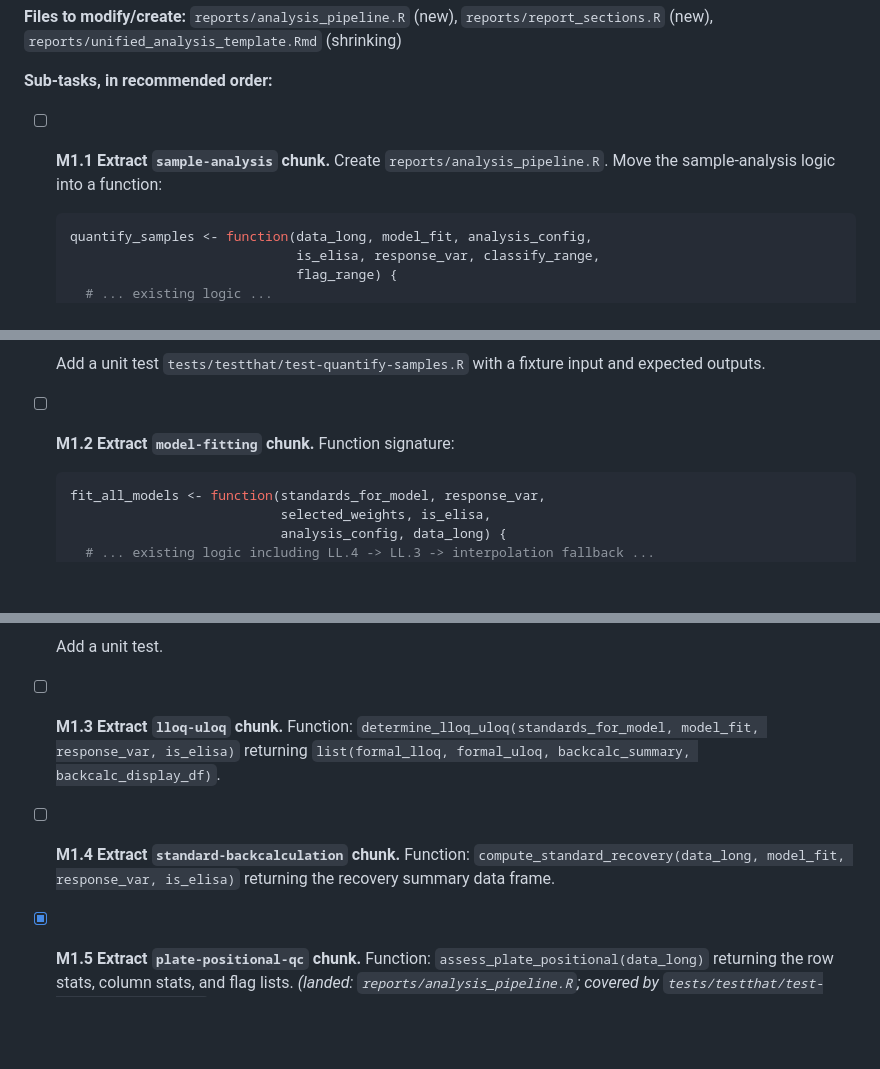
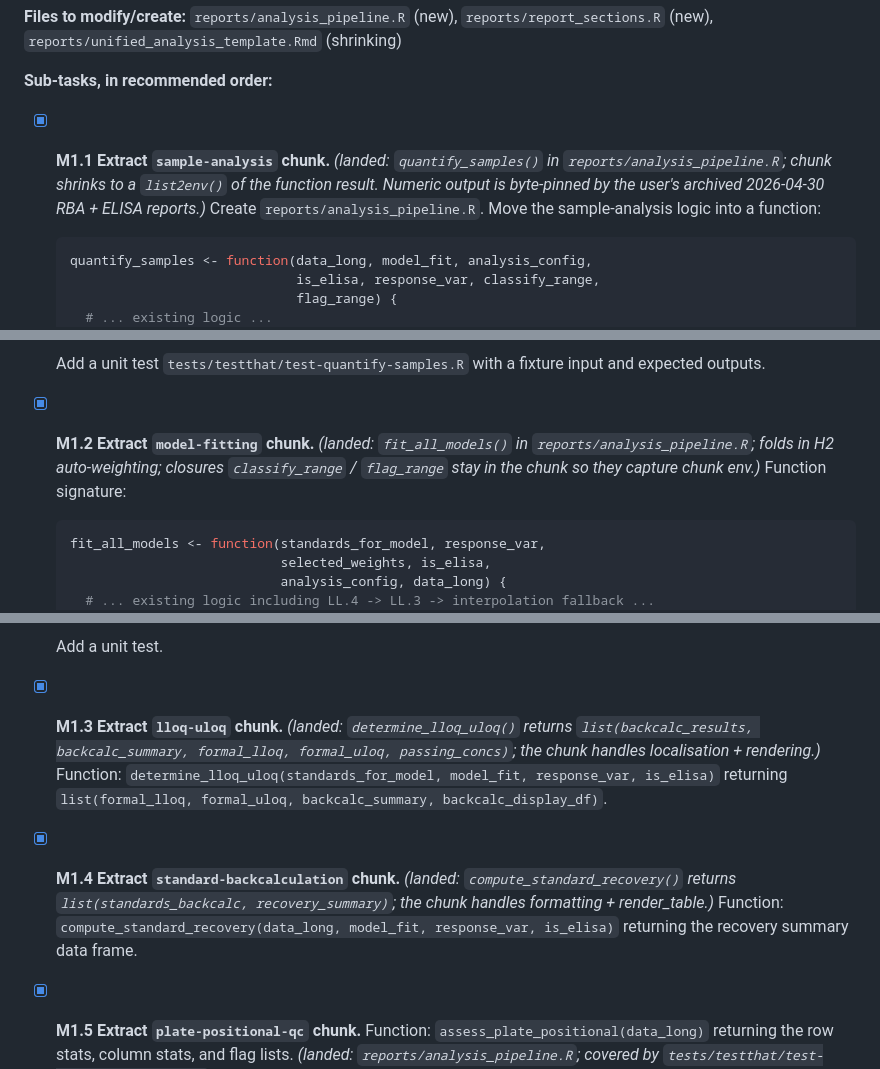
Before and after one commit to KristofM854/Shiny-App-Competitive-Bioassays, a Markdown page: IMPLEMENTATION_PLAN.md, 3 parts joined by grey strips. Rendered like a GitHub page; blank space fills up the shorter version.

Commit message:
plan: mark M1.1-M1.4 done
Flips the four checkboxes I missed in the previous commit and adds a
one-line "landed" annotation under each so the change list explains
exactly where the function lives and what it returns.

https://claude.ai/code/session_018jWwzB2BQjseDsgKMfgkrG

````diff
--- a/IMPLEMENTATION_PLAN.md
+++ b/IMPLEMENTATION_PLAN.md
@@ -508,7 +508,7 @@ The exact expected values need to be captured from one known-good run; include a
 
 **Sub-tasks, in recommended order:**
 
-- [ ] **M1.1 Extract `sample-analysis` chunk.** Create `reports/analysis_pipeline.R`. Move the sample-analysis logic into a function:
+- [x] **M1.1 Extract `sample-analysis` chunk.** *(landed: `quantify_samples()` in `reports/analysis_pipeline.R`; chunk shrinks to a `list2env()` of the function result. Numeric output is byte-pinned by the user's archived 2026-04-30 RBA + ELISA reports.)* Create `reports/analysis_pipeline.R`. Move the sample-analysis logic into a function:
 
   ```r
   quantify_samples <- function(data_long, model_fit, analysis_config,
@@ -535,7 +535,7 @@ The exact expected values need to be captured from one known-good run; include a
 
   Add a unit test `tests/testthat/test-quantify-samples.R` with a fixture input and expected outputs.
 
-- [ ] **M1.2 Extract `model-fitting` chunk.** Function signature:
+- [x] **M1.2 Extract `model-fitting` chunk.** *(landed: `fit_all_models()` in `reports/analysis_pipeline.R`; folds in H2 auto-weighting; closures `classify_range` / `flag_range` stay in the chunk so they capture chunk env.)* Function signature:
 
   ```r
   fit_all_models <- function(standards_for_model, response_var,
@@ -562,9 +562,9 @@ The exact expected values need to be captured from one known-good run; include a
 
   Add a unit test.
 
-- [ ] **M1.3 Extract `lloq-uloq` chunk.** Function: `determine_lloq_uloq(standards_for_model, model_fit, response_var, is_elisa)` returning `list(formal_lloq, formal_uloq, backcalc_summary, backcalc_display_df)`.
+- [x] **M1.3 Extract `lloq-uloq` chunk.** *(landed: `determine_lloq_uloq()` returns `list(backcalc_results, backcalc_summary, formal_lloq, formal_uloq, passing_concs)`; the chunk handles localisation + rendering.)* Function: `determine_lloq_uloq(standards_for_model, model_fit, response_var, is_elisa)` returning `list(formal_lloq, formal_uloq, backcalc_summary, backcalc_display_df)`.
 
-- [ ] **M1.4 Extract `standard-backcalculation` chunk.** Function: `compute_standard_recovery(data_long, model_fit, response_var, is_elisa)` returning the recovery summary data frame.
+- [x] **M1.4 Extract `standard-backcalculation` chunk.** *(landed: `compute_standard_recovery()` returns `list(standards_backcalc, recovery_summary)`; the chunk handles formatting + render_table.)* Function: `compute_standard_recovery(data_long, model_fit, response_var, is_elisa)` returning the recovery summary data frame.
 
 - [x] **M1.5 Extract `plate-positional-qc` chunk.** Function: `assess_plate_positional(data_long)` returning the row stats, column stats, and flag lists. *(landed: `reports/analysis_pipeline.R`; covered by `tests/testthat/test-analysis-pipeline.R`)*
 
````
